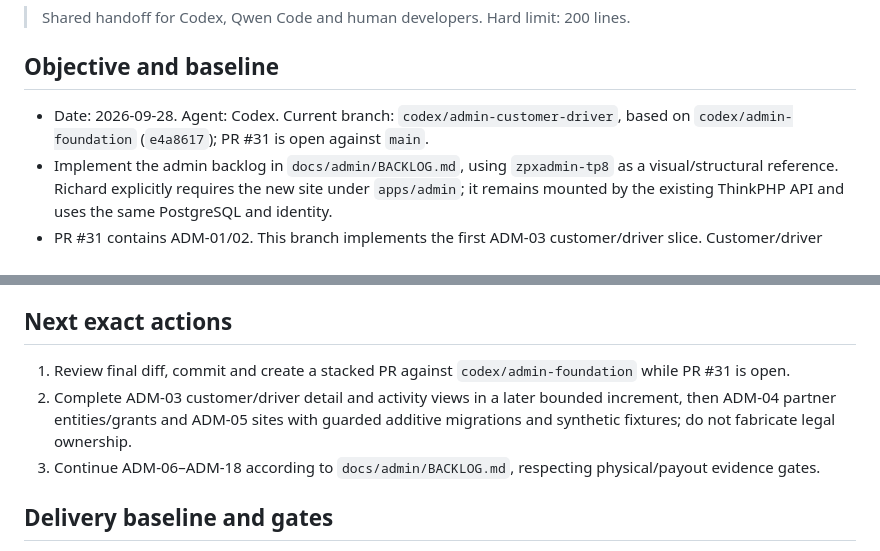
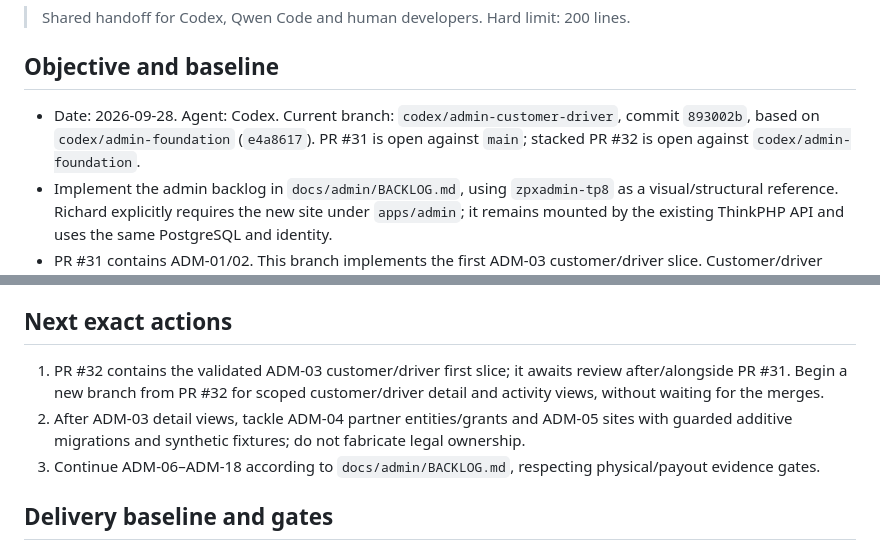
Before and after one commit to zipcodexpress/ZPX_Delivery, a Markdown page: docs/CURRENT_STATUS.md, 2 parts joined by grey strips. Rendered like a GitHub page.

Commit message:
docs: record admin customer driver PR handoff

```diff
--- a/docs/CURRENT_STATUS.md
+++ b/docs/CURRENT_STATUS.md
@@ -4,7 +4,7 @@
 
 ## Objective and baseline
 
-- Date: 2026-09-28. Agent: Codex. Current branch: `codex/admin-customer-driver`, based on `codex/admin-foundation` (`e4a8617`); PR #31 is open against `main`.
+- Date: 2026-09-28. Agent: Codex. Current branch: `codex/admin-customer-driver`, commit `893002b`, based on `codex/admin-foundation` (`e4a8617`). PR #31 is open against `main`; stacked PR #32 is open against `codex/admin-foundation`.
 - Implement the admin backlog in `docs/admin/BACKLOG.md`, using `zpxadmin-tp8` as a visual/structural reference. Richard explicitly requires the new site under `apps/admin`; it remains mounted by the existing ThinkPHP API and uses the same PostgreSQL and identity.
 - PR #31 contains ADM-01/02. This branch implements the first ADM-03 customer/driver slice. Customer/driver detail and activity screens remain; ADM-04–ADM-18 remain. Add partner/site tables only in their owning tasks after verifying relationships.
 - Preserve the untracked human notes `docs/PACKAGE_TRACKING_CUSTODY_PLAN.md` and `docs/ZPX_DELIVERY_NEXT_DEVELOPMENT_HANDOFF_09_22.md`; do not stage them.
@@ -28,8 +28,8 @@
 
 ## Next exact actions
 
-1. Review final diff, commit and create a stacked PR against `codex/admin-foundation` while PR #31 is open.
-2. Complete ADM-03 customer/driver detail and activity views in a later bounded increment, then ADM-04 partner entities/grants and ADM-05 sites with guarded additive migrations and synthetic fixtures; do not fabricate legal ownership.
+1. PR #32 contains the validated ADM-03 customer/driver first slice; it awaits review after/alongside PR #31. Begin a new branch from PR #32 for scoped customer/driver detail and activity views, without waiting for the merges.
+2. After ADM-03 detail views, tackle ADM-04 partner entities/grants and ADM-05 sites with guarded additive migrations and synthetic fixtures; do not fabricate legal ownership.
 3. Continue ADM-06–ADM-18 according to `docs/admin/BACKLOG.md`, respecting physical/payout evidence gates.
 
 ## Delivery baseline and gates
```
